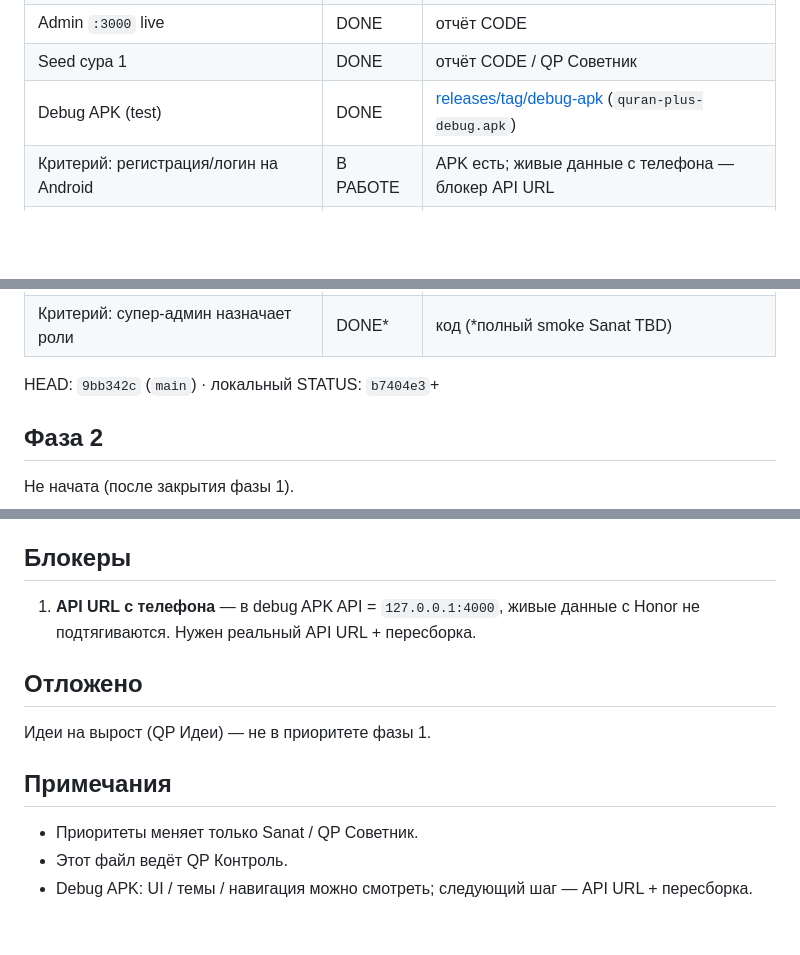
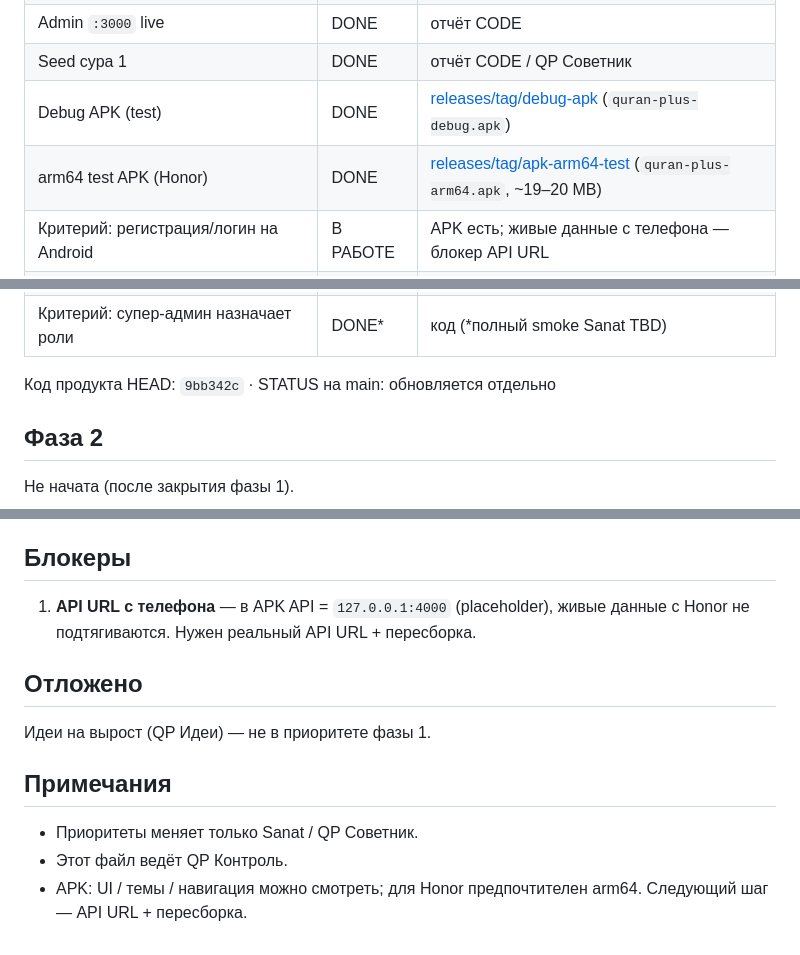
Before and after one commit to legion44439/quran-plus, a Markdown page: docs/STATUS.md, 3 parts joined by grey strips. Drawn GitHub-style; blank space fills up the shorter version.

Commit message:
docs: STATUS — arm64 test APK DONE

```diff
--- a/docs/STATUS.md
+++ b/docs/STATUS.md
@@ -23,13 +23,14 @@ CODE, QP Backend, QP Flutter, QP Admin, QP Материалы, QP Перевод
 | Admin `:3000` live | DONE | отчёт CODE |
 | Seed сура 1 | DONE | отчёт CODE / QP Советник |
 | Debug APK (test) | DONE | [releases/tag/debug-apk](https://github.com/legion44439/quran-plus/releases/tag/debug-apk) (`quran-plus-debug.apk`) |
+| arm64 test APK (Honor) | DONE | [releases/tag/apk-arm64-test](https://github.com/legion44439/quran-plus/releases/tag/apk-arm64-test) (`quran-plus-arm64.apk`, ~19–20 MB) |
 | Критерий: регистрация/логин на Android | В РАБОТЕ | APK есть; живые данные с телефона — блокер API URL |
 | Критерий: читать/слушать/поиск на устройстве | В РАБОТЕ | UI/темы/навигация ок для смока; данные — блокер API URL |
 | Критерий: профиль на устройстве | В РАБОТЕ | зависит от API URL с телефона |
 | Критерий: модератор CRUD материалов в web | DONE* | код + admin live (*полный smoke Sanat TBD) |
 | Критерий: супер-админ назначает роли | DONE* | код (*полный smoke Sanat TBD) |
 
-HEAD: `9bb342c` (`main`) · локальный STATUS: `b7404e3`+
+Код продукта HEAD: `9bb342c` · STATUS на main: обновляется отдельно
 
 ## Фаза 2
 Не начата (после закрытия фазы 1).
@@ -42,7 +43,7 @@ HEAD: `9bb342c` (`main`) · локальный STATUS: `b7404e3`+
 - Спонсор
 
 ## Блокеры
-1. **API URL с телефона** — в debug APK API = `127.0.0.1:4000`, живые данные с Honor не подтягиваются. Нужен реальный API URL + пересборка.
+1. **API URL с телефона** — в APK API = `127.0.0.1:4000` (placeholder), живые данные с Honor не подтягиваются. Нужен реальный API URL + пересборка.
 
 ## Отложено
 Идеи на вырост (QP Идеи) — не в приоритете фазы 1.
@@ -50,4 +51,4 @@ HEAD: `9bb342c` (`main`) · локальный STATUS: `b7404e3`+
 ## Примечания
 - Приоритеты меняет только Sanat / QP Советник.
 - Этот файл ведёт QP Контроль.
-- Debug APK: UI / темы / навигация можно смотреть; следующий шаг — API URL + пересборка.
+- APK: UI / темы / навигация можно смотреть; для Honor предпочтителен arm64. Следующий шаг — API URL + пересборка.
```
